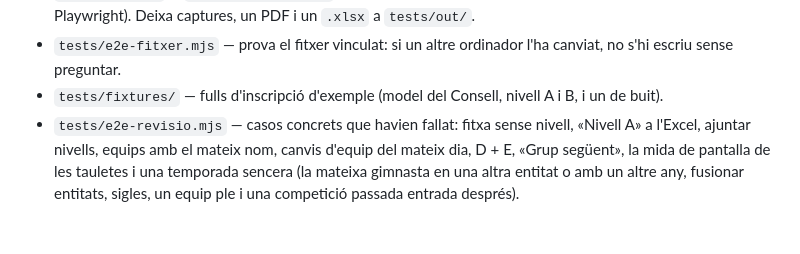
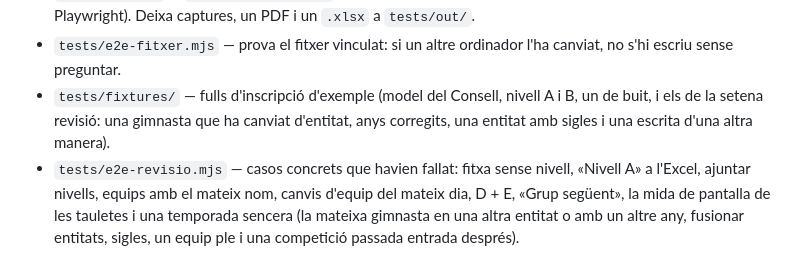
Before and after one commit to enricmarin48-alt/nus, a Markdown page: gimnastica/README.md, the part around the change. GitHub-like rendering; blank space fills up the shorter version.

Commit message:
NotesGim: setena revisió (README: els fulls d'exemple nous)
Co-Authored-By: Claude Opus 5.5 <noreply@anthropic.com>
Claude-Session: https://claude.ai/code/session_01Sg68NJJfpnJJf4oC8vufcb

```diff
--- a/gimnastica/README.md
+++ b/gimnastica/README.md
@@ -282,7 +282,8 @@ Les dades es desen soles al navegador a cada canvi. A *Configuració → Dades*:
   disc (cal Playwright). Deixa captures, un PDF i un `.xlsx` a `tests/out/`.
 - `tests/e2e-fitxer.mjs` — prova el fitxer vinculat: si un altre ordinador l'ha canviat, no s'hi
   escriu sense preguntar.
-- `tests/fixtures/` — fulls d'inscripció d'exemple (model del Consell, nivell A i B, i un de buit).
+- `tests/fixtures/` — fulls d'inscripció d'exemple (model del Consell, nivell A i B, un de buit, i els de la setena
+  revisió: una gimnasta que ha canviat d'entitat, anys corregits, una entitat amb sigles i una escrita d'una altra manera).
 - `tests/e2e-revisio.mjs` — casos concrets que havien fallat: fitxa sense nivell, «Nivell A» a
   l'Excel, ajuntar nivells, equips amb el mateix nom, canvis d'equip del mateix dia, D + E, «Grup
   següent», la mida de pantalla de les tauletes i una temporada sencera (la mateixa gimnasta en una altra
```
